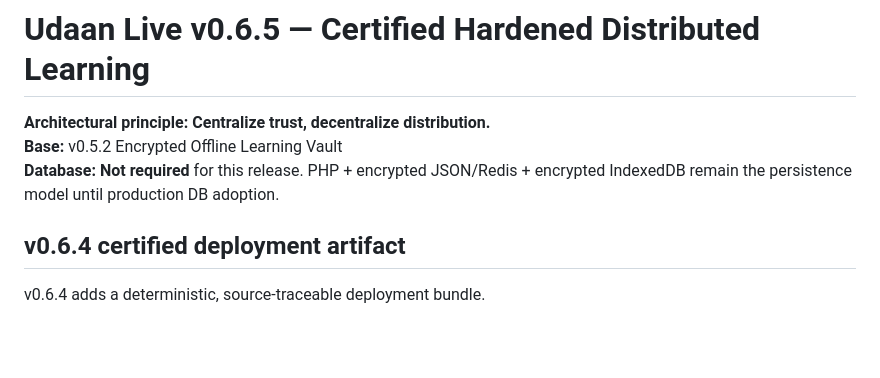
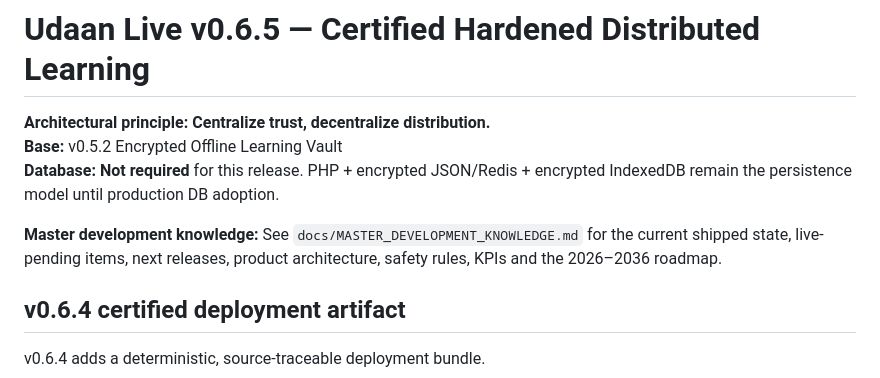
Before and after one commit to indigiti/udaan, a Markdown page: README.md, the part around the change. GitHub-like rendering; blank space fills up the shorter version.

Commit message:
docs: link master development knowledge from README

```diff
--- a/README.md
+++ b/README.md
@@ -3,6 +3,8 @@
 **Architectural principle:** **Centralize trust, decentralize distribution.**
 **Base:** v0.5.2 Encrypted Offline Learning Vault
 **Database:** **Not required** for this release. PHP + encrypted JSON/Redis + encrypted IndexedDB remain the persistence model until production DB adoption.
+
+**Master development knowledge:** See `docs/MASTER_DEVELOPMENT_KNOWLEDGE.md` for the current shipped state, live-pending items, next releases, product architecture, safety rules, KPIs and the 2026–2036 roadmap.
 
 
 ## v0.6.4 certified deployment artifact
```
